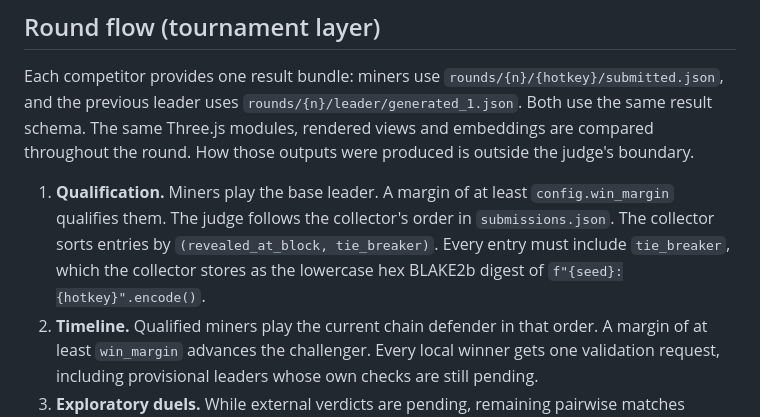
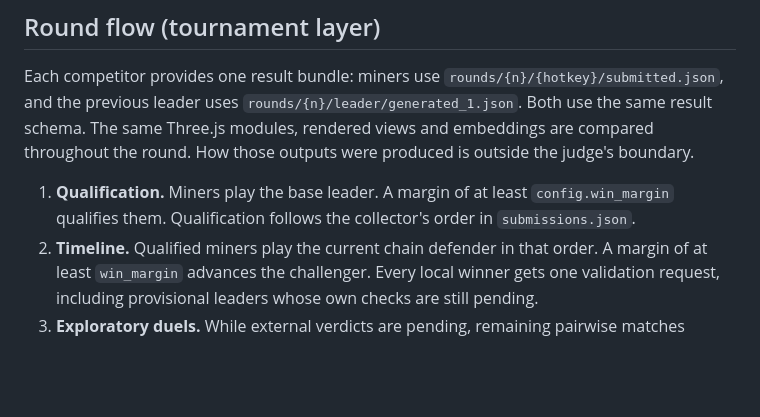
Before and after one commit to 404-Repo/404-gen-subnet, a Markdown page: judge-service/README.md, the part around the change. GitHub-like rendering; blank space fills up the shorter version.

Commit message:
docs: restore the original judge README

```diff
--- a/judge-service/README.md
+++ b/judge-service/README.md
@@ -18,11 +18,8 @@ Three.js modules, rendered views and embeddings are compared throughout the roun
 How those outputs were produced is outside the judge's boundary.
 
 1. **Qualification.** Miners play the base leader. A margin of at least
-   `config.win_margin` qualifies them. The judge follows the collector's order
-   in `submissions.json`. The collector sorts entries by
-   `(revealed_at_block, tie_breaker)`. Every entry must include `tie_breaker`,
-   which the collector stores as the lowercase hex BLAKE2b digest of
-   `f"{seed}:{hotkey}".encode()`.
+   `config.win_margin` qualifies them. Qualification follows the collector's order
+   in `submissions.json`.
 2. **Timeline.** Qualified miners play the current chain defender in that order.
    A margin of at least `win_margin` advances the challenger. Every local winner
    gets one validation request, including provisional leaders whose own checks
```
